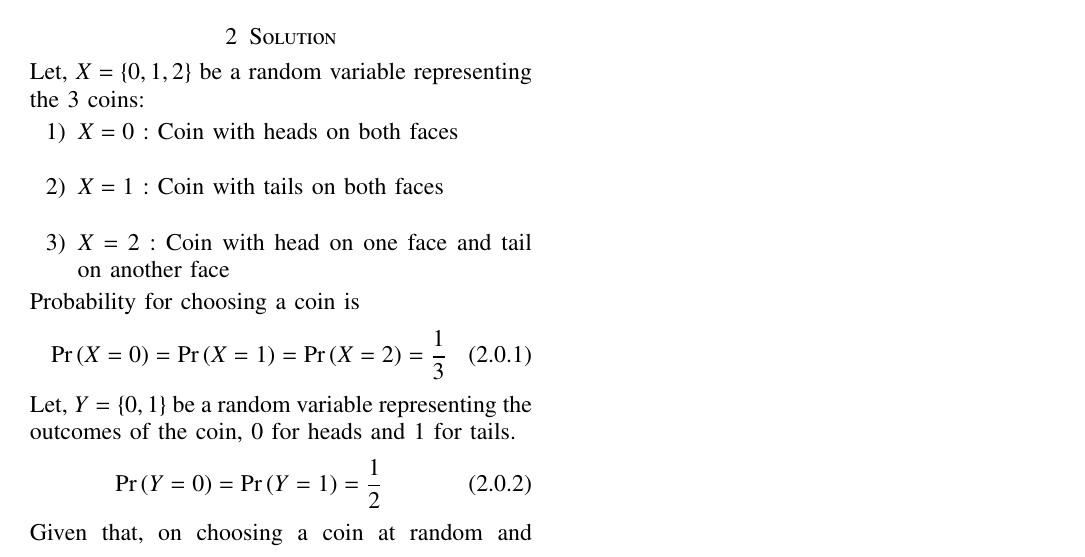
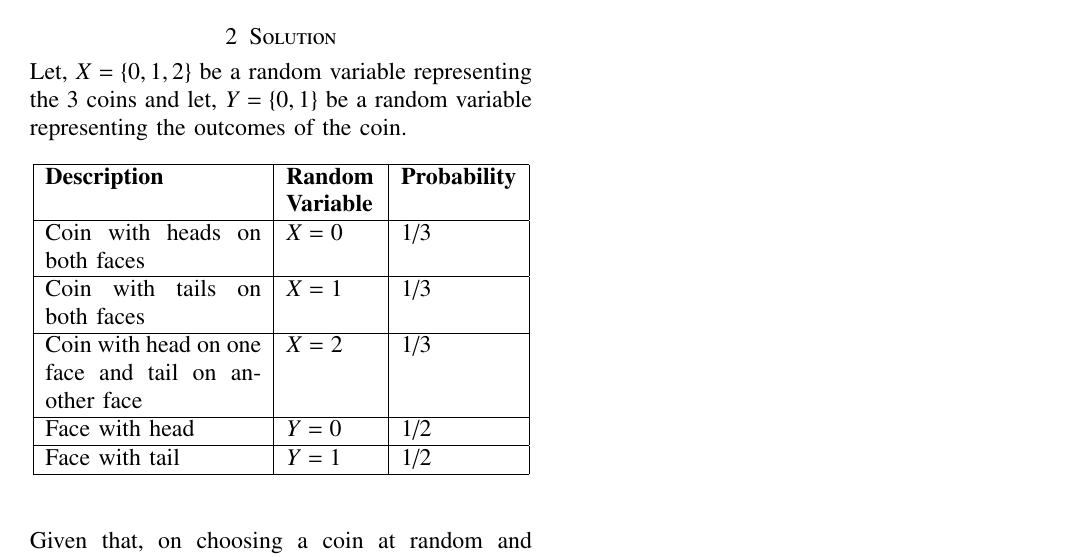
Before and after one commit to Dontha-Aarthi/AI1103, a LaTeX problem sheet (Assignment6/assignment6.tex): part of the page, cut so that both start at the same text. Compiled offline with pdfLaTeX.

Commit message:
Add files via upload

```diff
--- a/Assignment6/assignment6.tex
+++ b/Assignment6/assignment6.tex
@@ -140,22 +140,28 @@ https://github.com/Dontha-Aarthi/AI1103/blob/main/Assignment6/assignment6.tex
         \item $\dfrac{2}{3}$
     \end{enumerate}
 \section{Solution}
-Let, $X=\{0,1,2\}$ be a random variable representing the 3 coins:
-\begin{enumerate}
-    \item $X=0$ : Coin with heads on both faces\\
-    \item $X=1$ : Coin with tails on both faces\\
-    \item $X=2$ : Coin with head on one face and tail on another face
-\end{enumerate}
-Probability for choosing a coin is
-\begin{align}
-    \pr{X=0}=\pr{X=1}=\pr{X=2}=\frac{1}{3}
-\end{align}
-Let, $Y=\{0,1\}$ be a random variable representing the outcomes of the coin, 0 for heads and 1 for tails.
-\begin{align}
-    \pr{Y=0}=\pr{Y=1}=\frac{1}{2}
-\end{align}
+Let, $X=\{0,1,2\}$ be a random variable representing the 3 coins and let, $Y=\{0,1\}$ be a random variable representing the outcomes of the coin.
+\begin{table}[h!]
+\centering
+    \begin{tabular}{|p{0.43\linewidth}|p{0.18\linewidth}|p{0.23\linewidth}|}
+    \hline
+    \textbf{Description} & \textbf{Random Variable} & \textbf{Probability}\\
+    \hline
+     Coin with heads on both faces & $X=0$ & 1/3\\
+     \hline
+     Coin with tails on both faces & $X=1$ & 1/3\\
+     \hline
+     Coin with head on one face and tail on another face & $X=2$ & 1/3\\
+     \hline
+     Face with head & $Y=0$ & 1/2\\
+     \hline
+     Face with tail & $Y=1$ & 1/2\\
+     \hline
+    \end{tabular}
+\end{table}\\
 
 Given that, on choosing a coin at random and tossing it, heads comes up and we have to find the probability for the other face to be tails.\\
+
 Since there is only one coin that has both head and tail as faces, therefore the probability is same as choosing that coin i.e.,
 \begin{align}
 \pr{X=2}=\dfrac{1}{3}
```
Also changed, not shown: Assignment6/assignment6.pdf.
